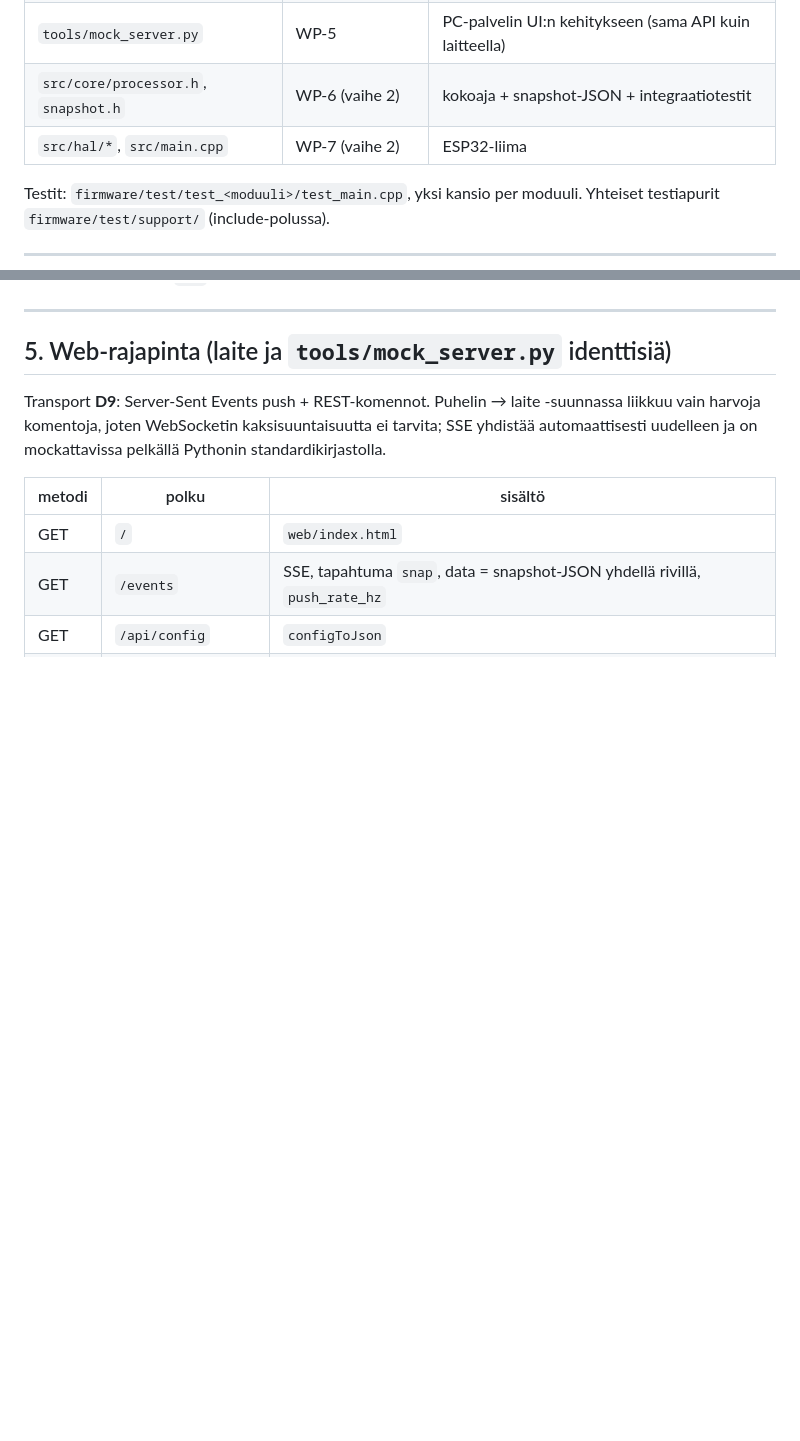
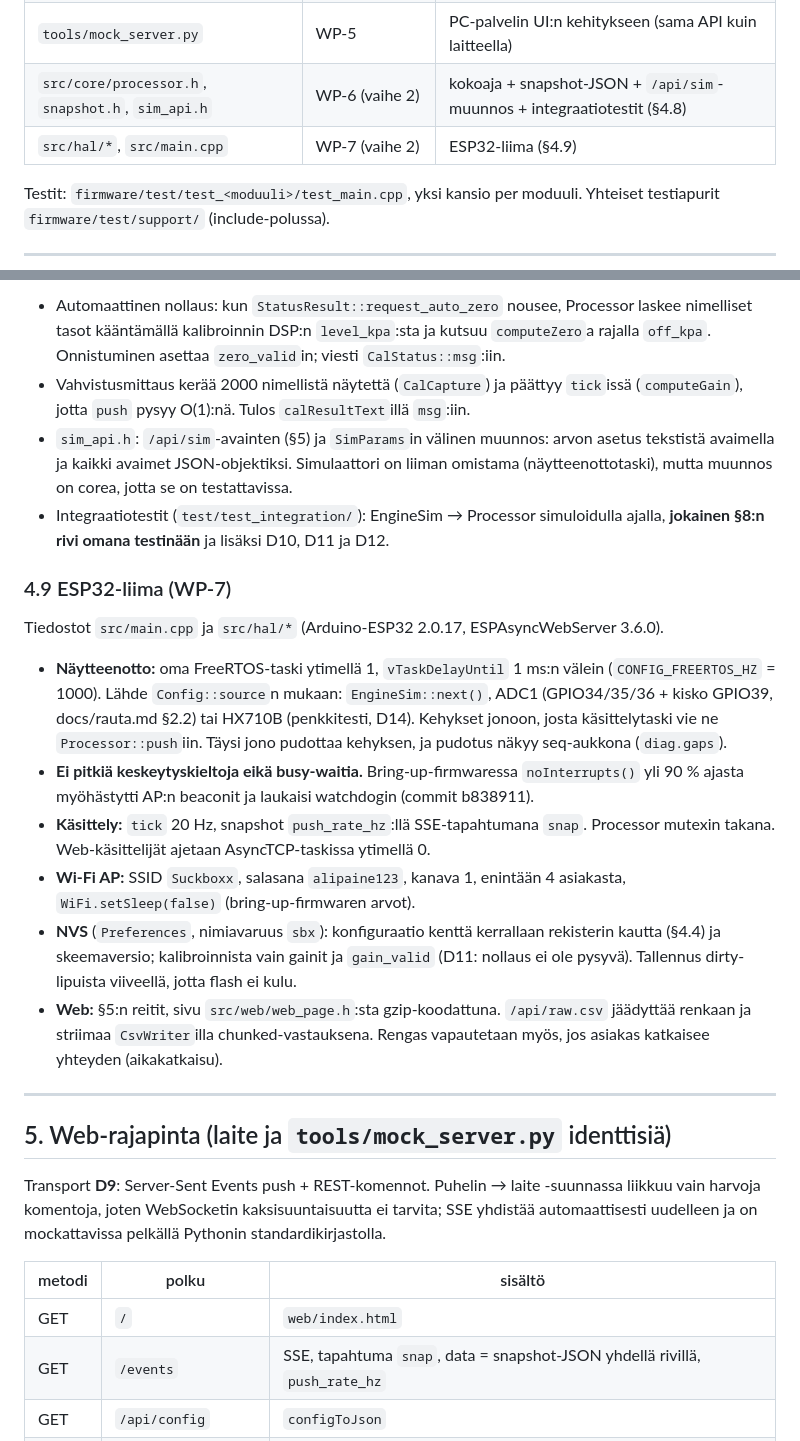
Before and after one commit to SpaceRodento/Suckboxx, a Markdown page: docs/firmware.md, 2 parts joined by grey strips. Drawn GitHub-style; blank space fills up the shorter version.

```diff
--- a/docs/firmware.md
+++ b/docs/firmware.md
@@ -66,8 +66,8 @@
 | `web/index.html` | WP-5 | koko käyttöliittymä yhtenä tiedostona |
 | `src/web/web_page.h` | WP-5 | generoitu `tools/embed_web.py`:llä — älä muokkaa käsin |
 | `tools/mock_server.py` | WP-5 | PC-palvelin UI:n kehitykseen (sama API kuin laitteella) |
-| `src/core/processor.h`, `snapshot.h` | WP-6 (vaihe 2) | kokoaja + snapshot-JSON + integraatiotestit |
-| `src/hal/*`, `src/main.cpp` | WP-7 (vaihe 2) | ESP32-liima |
+| `src/core/processor.h`, `snapshot.h`, `sim_api.h` | WP-6 (vaihe 2) | kokoaja + snapshot-JSON + `/api/sim`-muunnos + integraatiotestit (§4.8) |
+| `src/hal/*`, `src/main.cpp` | WP-7 (vaihe 2) | ESP32-liima (§4.9) |
 
 Testit: `firmware/test/test_<moduuli>/test_main.cpp`, yksi kansio per moduuli. Yhteiset
 testiapurit `firmware/test/support/` (include-polussa).
@@ -320,3 +380,36 @@ Ruuvin kiertosuunta riippuu moottorista (D6) eikä sitä kerrota.
+- Automaattinen nollaus: kun `StatusResult::request_auto_zero` nousee, Processor laskee
+  nimelliset tasot kääntämällä kalibroinnin DSP:n `level_kpa`:sta ja kutsuu `computeZero`a
+  rajalla `off_kpa`. Onnistuminen asettaa `zero_valid`in; viesti `CalStatus::msg`:iin.
+- Vahvistusmittaus kerää 2000 nimellistä näytettä (`CalCapture`) ja päättyy `tick`issä
+  (`computeGain`), jotta `push` pysyy O(1):nä. Tulos `calResultText`illä `msg`:iin.
+- `sim_api.h`: `/api/sim`-avainten (§5) ja `SimParams`in välinen muunnos: arvon asetus
+  tekstistä avaimella ja kaikki avaimet JSON-objektiksi. Simulaattori on liiman omistama
+  (näytteenottotaski), mutta muunnos on corea, jotta se on testattavissa.
+- Integraatiotestit (`test/test_integration/`): EngineSim → Processor simuloidulla ajalla,
+  **jokainen §8:n rivi omana testinään** ja lisäksi D10, D11 ja D12.
+
+### 4.9 ESP32-liima (WP-7)
+
+Tiedostot `src/main.cpp` ja `src/hal/*` (Arduino-ESP32 2.0.17, ESPAsyncWebServer 3.6.0).
+
+- **Näytteenotto:** oma FreeRTOS-taski ytimellä 1, `vTaskDelayUntil` 1 ms:n välein
+  (`CONFIG_FREERTOS_HZ` = 1000). Lähde `Config::source`n mukaan: `EngineSim::next()`, ADC1
+  (GPIO34/35/36 + kisko GPIO39, docs/rauta.md §2.2) tai HX710B (penkkitesti, D14). Kehykset
+  jonoon, josta käsittelytaski vie ne `Processor::push`iin. Täysi jono pudottaa kehyksen, ja
+  pudotus näkyy seq-aukkona (`diag.gaps`).
+- **Ei pitkiä keskeytyskieltoja eikä busy-waitia.** Bring-up-firmwaressa `noInterrupts()`
+  yli 90 % ajasta myöhästytti AP:n beaconit ja laukaisi watchdogin (commit b838911).
+- **Käsittely:** `tick` 20 Hz, snapshot `push_rate_hz`:llä SSE-tapahtumana `snap`. Processor
+  mutexin takana. Web-käsittelijät ajetaan AsyncTCP-taskissa ytimellä 0.
+- **Wi-Fi AP:** SSID `Suckboxx`, salasana `alipaine123`, kanava 1, enintään 4 asiakasta,
+  `WiFi.setSleep(false)` (bring-up-firmwaren arvot).
+- **NVS** (`Preferences`, nimiavaruus `sbx`): konfiguraatio kenttä kerrallaan rekisterin
+  kautta (§4.4) ja skeemaversio; kalibroinnista vain gainit ja `gain_valid` (D11: nollaus ei
+  ole pysyvä). Tallennus dirty-lipuista viiveellä, jotta flash ei kulu.
+- **Web:** §5:n reitit, sivu `src/web/web_page.h`:sta gzip-koodattuna. `/api/raw.csv`
+  jäädyttää renkaan ja striimaa `CsvWriter`illa chunked-vastauksena. Rengas vapautetaan
+  myös, jos asiakas katkaisee yhteyden (aikakatkaisu).
+
 ---
 
 ## 5. Web-rajapinta (laite ja `tools/mock_server.py` identtisiä)
```
Also changed, not shown: other parts of docs/firmware.md (+60 -0 lines).
